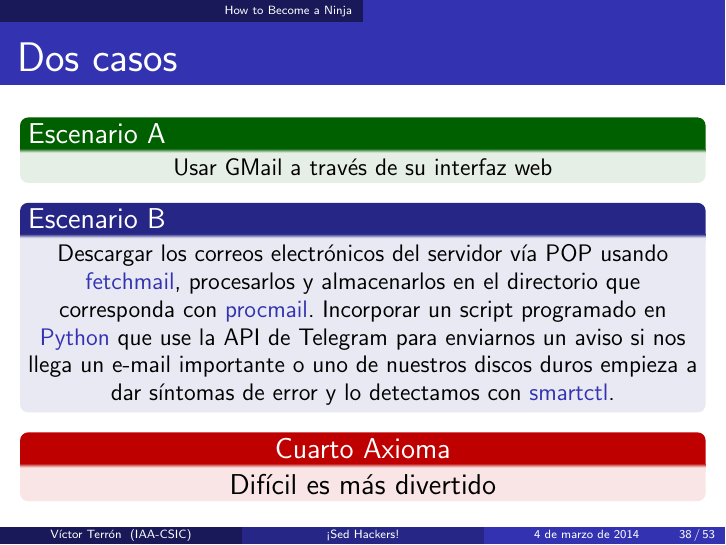
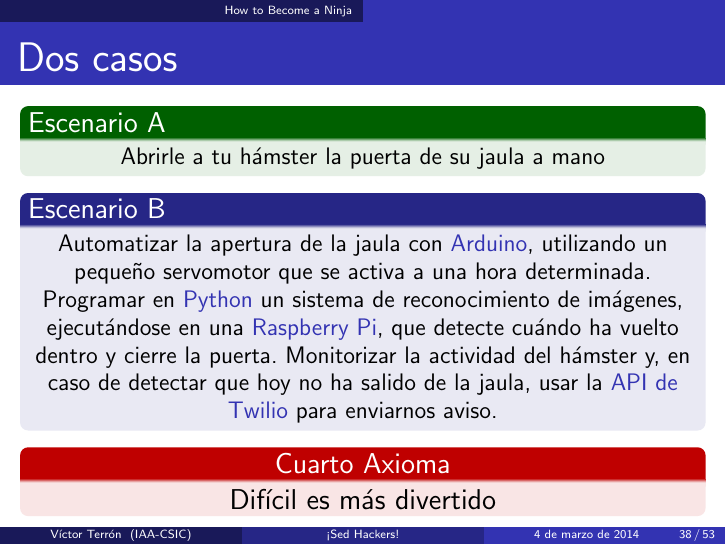
Before and after one commit to vterron/sed-hackers, LaTeX slides (sed-hackers.tex): page 38 of 53. Compiled offline with pdfLaTeX; a LaTeX package or settings file that is missing is left out.

Commit message:
Update example — almost nobody uses POP anymore

```diff
--- a/sed-hackers.tex
+++ b/sed-hackers.tex
@@ -578,17 +578,19 @@
 \begin{frame}{Dos casos}
 
   \begin{exampleblock}{Escenario A}\centering
-   \small Usar GMail a través de su interfaz web
+   \small Abrirle a tu hámster la puerta de su jaula a mano
    \end{exampleblock}
 
   \begin{block}{Escenario B} \centering
-    \small Descargar los correos electrónicos del servidor vía POP
-    usando \structure{fetchmail}, procesarlos y almacenarlos en el
-    directorio que corresponda con \structure{procmail}. Incorporar un
-    script programado en \structure{Python} que use la API de Telegram
-    para enviarnos un aviso si nos llega un e-mail importante o uno de
-    nuestros discos duros empieza a dar síntomas de error y lo
-    detectamos con \structure{smartctl}.
+
+    \small Automatizar la apertura de la jaula con
+    \structure{Arduino}, utilizando un pequeño servomotor que se
+    activa a una hora determinada. Programar en \structure{Python} un
+    sistema de reconocimiento de imágenes, ejecutándose en una
+    \structure{Raspberry Pi}, que detecte cuándo ha vuelto dentro y
+    cierre la puerta. Monitorizar la actividad del hámster y, en caso
+    de detectar que hoy no ha salido de la jaula, usar la
+    \structure{API de Twilio} para enviarnos aviso.
    \end{block}
 
   \begin{alertblock}{\centering Cuarto Axioma}
```
